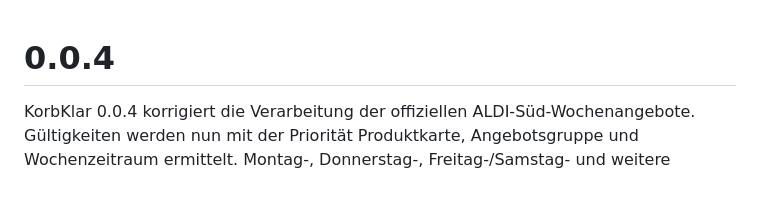
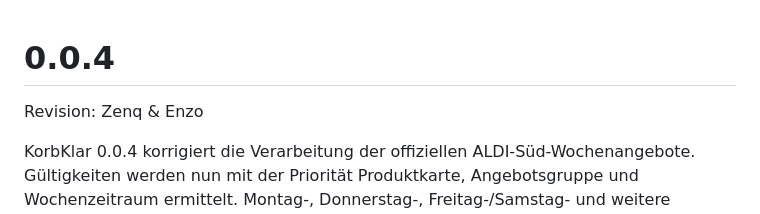
Before and after one commit to DerSeb90/KorbKlar, a Markdown page: RELEASE_NOTES.md, the part around the change. Rendered like a GitHub page; blank space fills up the shorter version.

```diff
--- a/RELEASE_NOTES.md
+++ b/RELEASE_NOTES.md
@@ -1,4 +1,6 @@
 # 0.0.4
+
+Revision: Zenq & Enzo
 
 KorbKlar 0.0.4 korrigiert die Verarbeitung der offiziellen ALDI-Süd-Wochenangebote. Gültigkeiten werden nun mit der Priorität Produktkarte, Angebotsgruppe und Wochenzeitraum ermittelt. Montag-, Donnerstag-, Freitag-/Samstag- und weitere ausdrücklich genannte Aktionstage bleiben dadurch erhalten.
 
```
Also changed, not shown: README.de.md (+2 -0 lines), README.en.md (+2 -0 lines).
